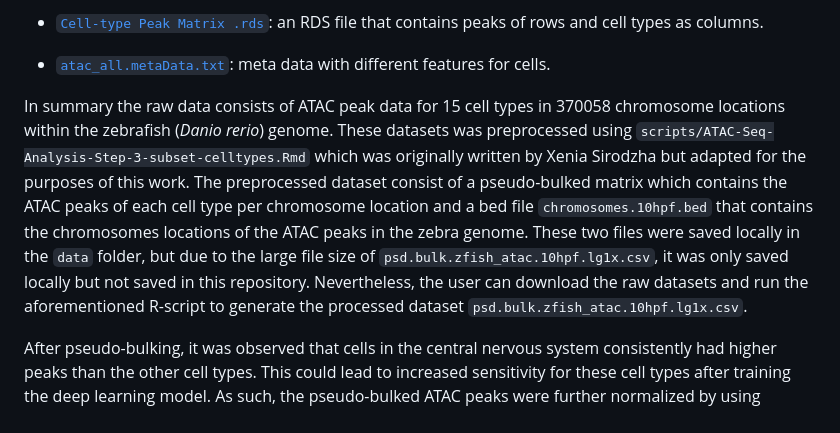
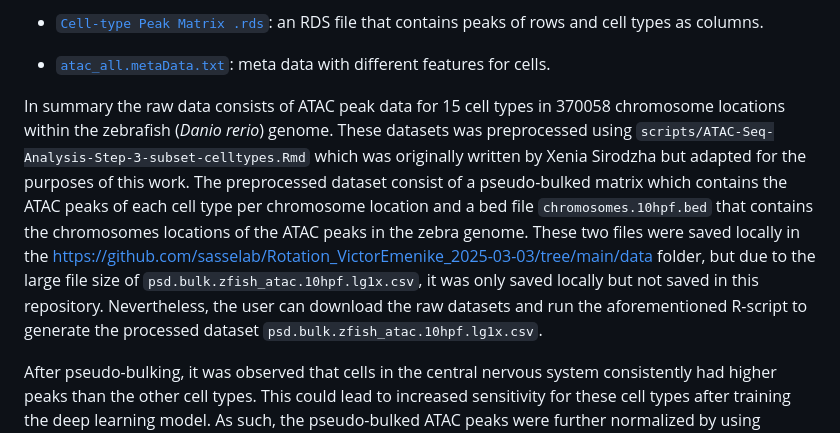
Before and after one commit to victornemenike/neural-crest-deep-learning, a Markdown page: README.md, the part around the change. Rendered like a GitHub page.

Commit message:
add link to data folder

```diff
--- a/README.md
+++ b/README.md
@@ -29,7 +29,7 @@ The main dataset used in this work is a single-nucleus assay for transposase-acc
 
 - [`atac_all.metaData.txt`](https://ftp.cngb.org/pub/CNSA/data4/CNP0002827/Single_Cell/CSE0000120/atac_all.metaData.txt): meta data with different features for cells.
 
-In summary the raw data consists of ATAC peak data for 15 cell types in 370058 chromosome locations within the zebrafish (_Danio rerio_) genome. These datasets was preprocessed using `scripts/ATAC-Seq-Analysis-Step-3-subset-celltypes.Rmd` which was originally written by Xenia Sirodzha but adapted for the purposes of this work. The preprocessed dataset consist of a pseudo-bulked matrix which contains the ATAC peaks of each cell type per chromosome location and a bed file `chromosomes.10hpf.bed` that contains the chromosomes locations of the ATAC peaks in the zebra genome. These two files were saved locally in the `data` folder, but due to the large file size of `psd.bulk.zfish_atac.10hpf.lg1x.csv`, it was only saved locally but not saved in this repository. Nevertheless, the user can download the raw datasets and run the aforementioned R-script to generate the processed dataset `psd.bulk.zfish_atac.10hpf.lg1x.csv`.
+In summary the raw data consists of ATAC peak data for 15 cell types in 370058 chromosome locations within the zebrafish (_Danio rerio_) genome. These datasets was preprocessed using `scripts/ATAC-Seq-Analysis-Step-3-subset-celltypes.Rmd` which was originally written by Xenia Sirodzha but adapted for the purposes of this work. The preprocessed dataset consist of a pseudo-bulked matrix which contains the ATAC peaks of each cell type per chromosome location and a bed file `chromosomes.10hpf.bed` that contains the chromosomes locations of the ATAC peaks in the zebra genome. These two files were saved locally in the [https://github.com/sasselab/Rotation_VictorEmenike_2025-03-03/tree/main/data](data/) folder, but due to the large file size of `psd.bulk.zfish_atac.10hpf.lg1x.csv`, it was only saved locally but not saved in this repository. Nevertheless, the user can download the raw datasets and run the aforementioned R-script to generate the processed dataset `psd.bulk.zfish_atac.10hpf.lg1x.csv`.
 
 After pseudo-bulking, it was observed that cells in the central nervous system consistently had higher peaks than the other cell types. This could lead to increased sensitivity for these cell types after training the deep learning model. As such, the pseudo-bulked ATAC peaks were further normalized by using quantile normalization and saved as the file `normalized_peaks.csv` in the `data` folder. Similarly, due to large file size of `normalized_peaks.csv`, it was only saved locally and not in this repository. Nonetheless, `normalized_peaks.csv` can be generated by running the `atac_seq_analysis.ipynb` notebook in the `notebooks` folder.
 
```
